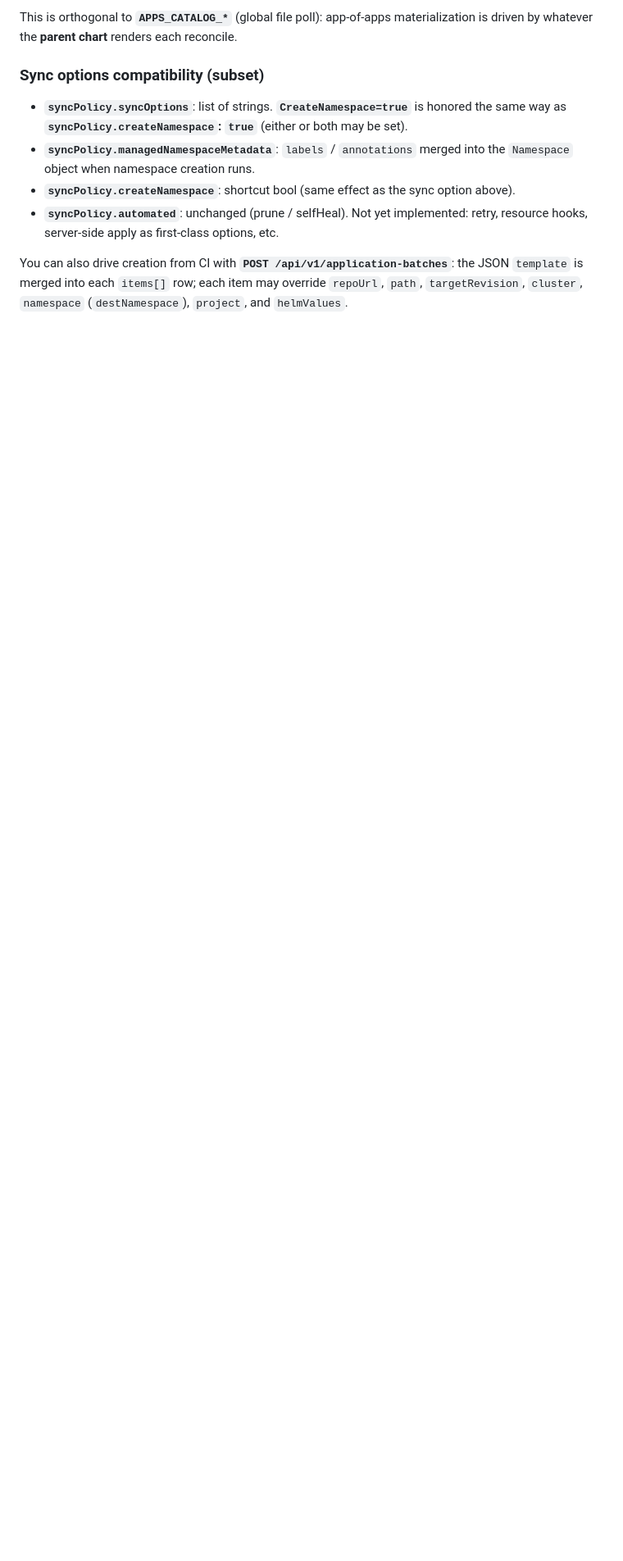
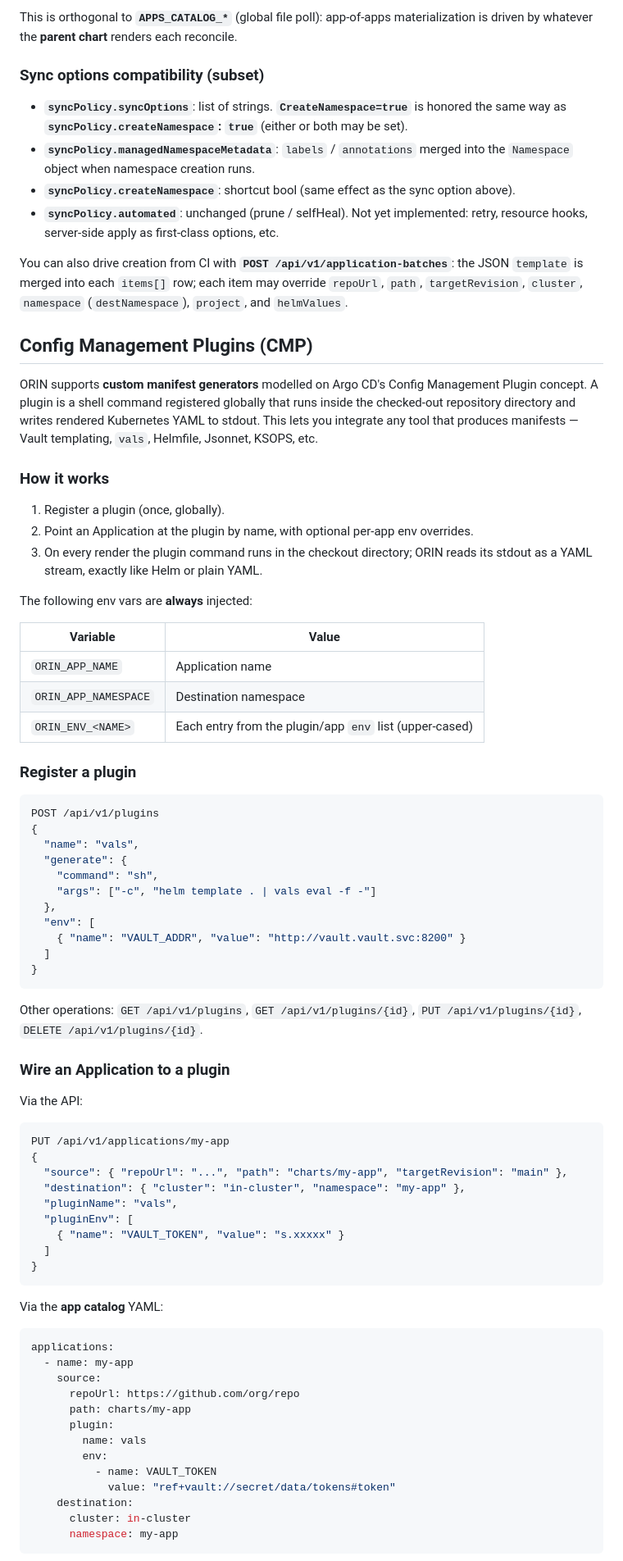
Before and after one commit to konstpic/ORIN, a Markdown page: README.md, the part around one of its changes. Shown at 82% size. Drawn GitHub-style; blank space fills up the shorter version.

Commit message:
docs: add Config Management Plugin section to README

````diff
--- a/README.md
+++ b/README.md
@@ -215,3 +215,79 @@ the JSON `template` is merged into each `items[]` row; each item may override
 `repoUrl`, `path`, `targetRevision`, `cluster`, `namespace` (`destNamespace`),
 `project`, and `helmValues`.
 
+## Config Management Plugins (CMP)
+
+ORIN supports **custom manifest generators** modelled on Argo CD's Config
+Management Plugin concept. A plugin is a shell command registered globally
+that runs inside the checked-out repository directory and writes rendered
+Kubernetes YAML to stdout. This lets you integrate any tool that produces
+manifests — Vault templating, `vals`, Helmfile, Jsonnet, KSOPS, etc.
+
+### How it works
+
+1. Register a plugin (once, globally).
+2. Point an Application at the plugin by name, with optional per-app env overrides.
+3. On every render the plugin command runs in the checkout directory; ORIN
+   reads its stdout as a YAML stream, exactly like Helm or plain YAML.
+
+The following env vars are **always** injected:
+
+| Variable | Value |
+|----------|-------|
+| `ORIN_APP_NAME` | Application name |
+| `ORIN_APP_NAMESPACE` | Destination namespace |
+| `ORIN_ENV_<NAME>` | Each entry from the plugin/app `env` list (upper-cased) |
+
+### Register a plugin
+
+```bash
+POST /api/v1/plugins
+{
+  "name": "vals",
+  "generate": {
+    "command": "sh",
+    "args": ["-c", "helm template . | vals eval -f -"]
+  },
+  "env": [
+    { "name": "VAULT_ADDR", "value": "http://vault.vault.svc:8200" }
+  ]
+}
+```
+
+Other operations: `GET /api/v1/plugins`, `GET /api/v1/plugins/{id}`,
+`PUT /api/v1/plugins/{id}`, `DELETE /api/v1/plugins/{id}`.
+
+### Wire an Application to a plugin
+
+Via the API:
+
+```bash
+PUT /api/v1/applications/my-app
+{
+  "source": { "repoUrl": "...", "path": "charts/my-app", "targetRevision": "main" },
+  "destination": { "cluster": "in-cluster", "namespace": "my-app" },
+  "pluginName": "vals",
+  "pluginEnv": [
+    { "name": "VAULT_TOKEN", "value": "s.xxxxx" }
+  ]
+}
+```
+
+Via the **app catalog** YAML:
+
+```yaml
+applications:
+  - name: my-app
+    source:
+      repoUrl: https://github.com/org/repo
+      path: charts/my-app
+      plugin:
+        name: vals
+        env:
+          - name: VAULT_TOKEN
+            value: "ref+vault://secret/data/tokens#token"
+    destination:
+      cluster: in-cluster
+      namespace: my-app
+```
+
````
Also changed, not shown: other parts of README.md (+36 -0 lines).
